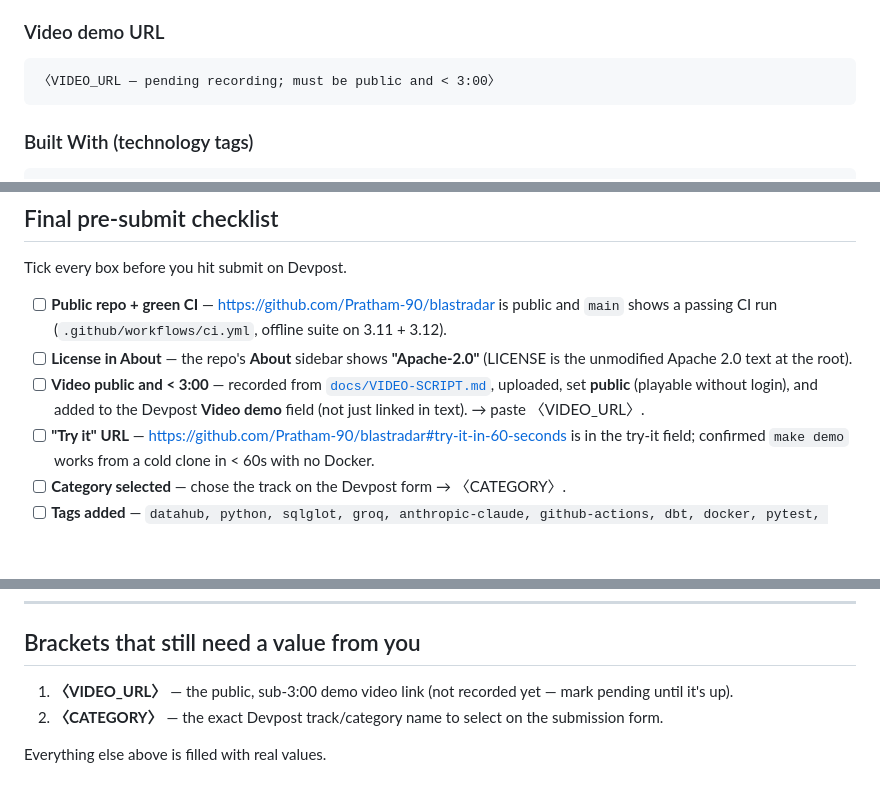
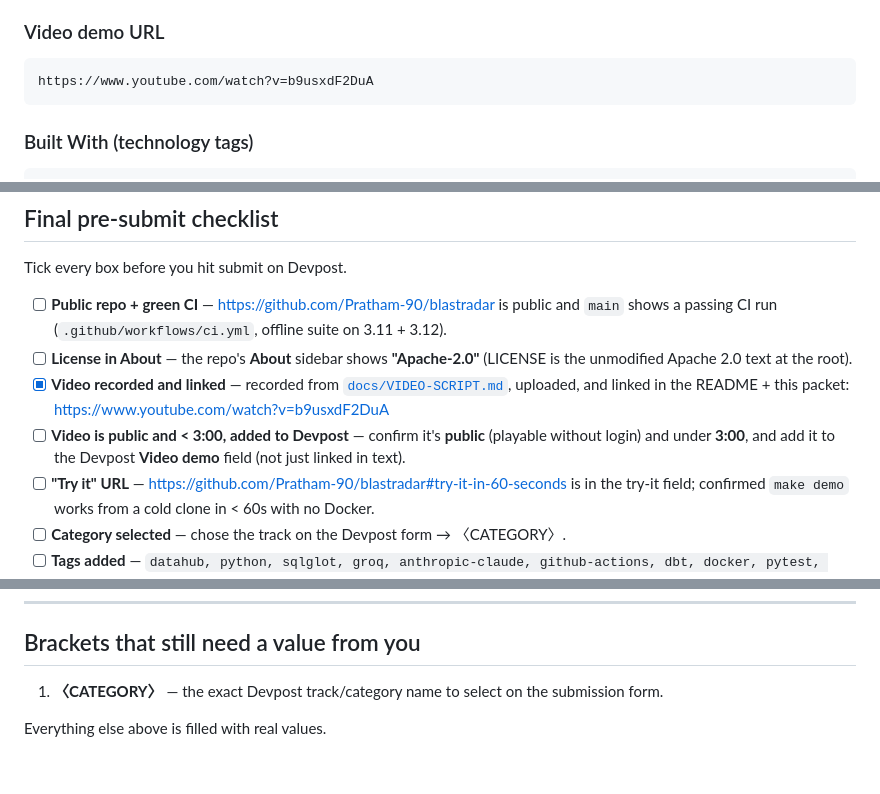
Before and after one commit to Pratham-90/blastradar, a Markdown page: SUBMISSION.md, 3 parts joined by grey strips. GitHub-like rendering; blank space fills up the shorter version.

Commit message:
docs: add demo video link to README and SUBMISSION

````diff
--- a/SUBMISSION.md
+++ b/SUBMISSION.md
@@ -33,7 +33,7 @@ https://github.com/Pratham-90/blastradar#try-it-in-60-seconds
 
 ### Video demo URL
 ```
-〈VIDEO_URL — pending recording; must be public and < 3:00〉
+https://www.youtube.com/watch?v=b9usxdF2DuA
 ```
 
 ### Built With (technology tags)
@@ -121,9 +121,12 @@ Tick every box before you hit submit on Devpost.
       `main` shows a passing CI run (`.github/workflows/ci.yml`, offline suite on 3.11 + 3.12).
 - [ ] **License in About** — the repo's **About** sidebar shows **"Apache-2.0"** (LICENSE is
       the unmodified Apache 2.0 text at the root).
-- [ ] **Video public and < 3:00** — recorded from [`docs/VIDEO-SCRIPT.md`](docs/VIDEO-SCRIPT.md),
-      uploaded, set **public** (playable without login), and added to the Devpost **Video demo**
-      field (not just linked in text). → paste 〈VIDEO_URL〉.
+- [x] **Video recorded and linked** — recorded from [`docs/VIDEO-SCRIPT.md`](docs/VIDEO-SCRIPT.md),
+      uploaded, and linked in the README + this packet:
+      https://www.youtube.com/watch?v=b9usxdF2DuA
+- [ ] **Video is public and < 3:00, added to Devpost** — confirm it's **public** (playable
+      without login) and under **3:00**, and add it to the Devpost **Video demo** field (not
+      just linked in text).
 - [ ] **"Try it" URL** — https://github.com/Pratham-90/blastradar#try-it-in-60-seconds is in
       the try-it field; confirmed `make demo` works from a cold clone in < 60s with no Docker.
 - [ ] **Category selected** — chose the track on the Devpost form → 〈CATEGORY〉.
@@ -139,8 +142,6 @@ Tick every box before you hit submit on Devpost.
 
 ## Brackets that still need a value from you
 
-1. **〈VIDEO_URL〉** — the public, sub-3:00 demo video link (not recorded yet — mark pending
-   until it's up).
-2. **〈CATEGORY〉** — the exact Devpost track/category name to select on the submission form.
+1. **〈CATEGORY〉** — the exact Devpost track/category name to select on the submission form.
 
 Everything else above is filled with real values.
````
Also changed, not shown: README.md (+2 -0 lines).
